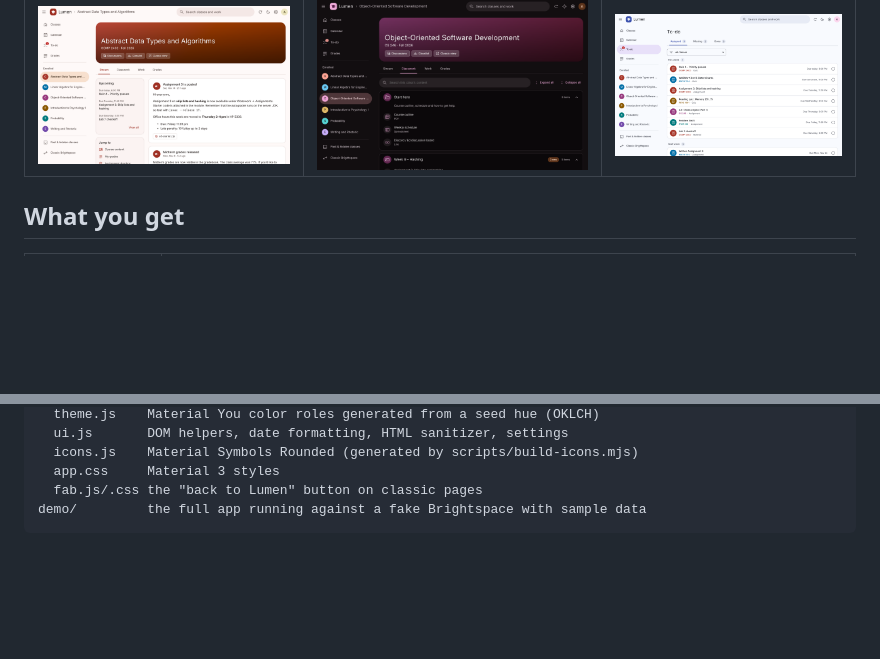
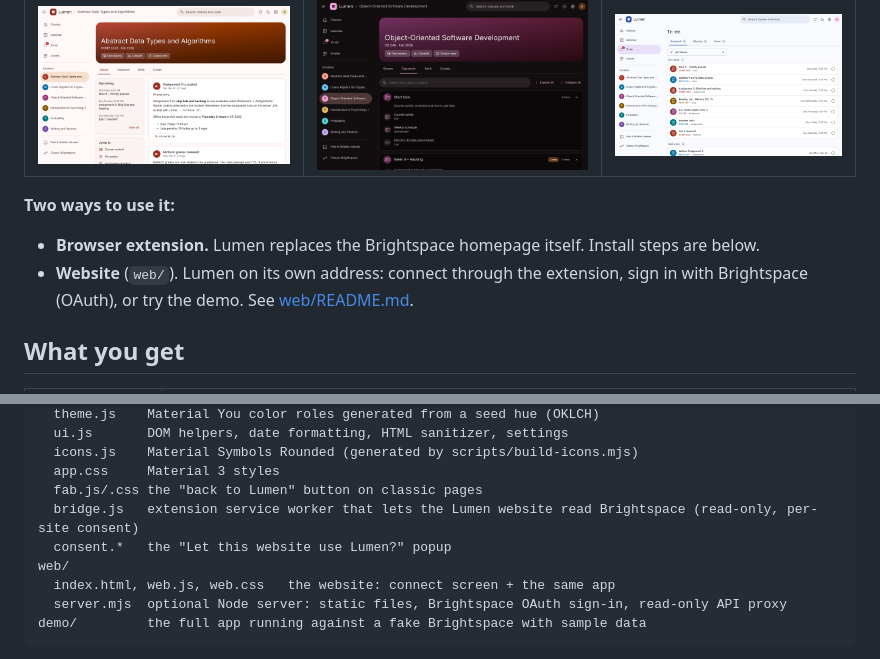
Before and after one commit to cshariq/Health-Guard, a Markdown page: brightspace-wrapper/README.md, 2 parts joined by grey strips. GitHub-like rendering; blank space fills up the shorter version.

````diff
--- a/brightspace-wrapper/README.md
+++ b/brightspace-wrapper/README.md
@@ -12,6 +12,11 @@ interface inspired by **Material You** and **Google Classroom**. Works with:
 | Class stream | Classwork (dark) | To-do |
 |---|---|---|
 | ![](docs/class-stream.png) | ![](docs/classwork.png) | ![](docs/todo.png) |
+
+**Two ways to use it:**
+- **Browser extension.** Lumen replaces the Brightspace homepage itself. Install steps are below.
+- **Website** (`web/`). Lumen on its own address: connect through the extension, sign in with Brightspace (OAuth),
+  or try the demo. See [web/README.md](web/README.md).
 
 ## What you get
 
@@ -78,6 +83,11 @@ src/
   icons.js    Material Symbols Rounded (generated by scripts/build-icons.mjs)
   app.css     Material 3 styles
   fab.js/.css the "back to Lumen" button on classic pages
+  bridge.js   extension service worker that lets the Lumen website read Brightspace (read-only, per-site consent)
+  consent.*   the "Let this website use Lumen?" popup
+web/
+  index.html, web.js, web.css   the website: connect screen + the same app
+  server.mjs  optional Node server: static files, Brightspace OAuth sign-in, read-only API proxy
 demo/         the full app running against a fake Brightspace with sample data
 ```
 
````
Also changed, not shown: brightspace-wrapper/web/README.md (added, +83 -0 lines), brightspace-wrapper/docs/website-connect.png (added), 14 other files.
